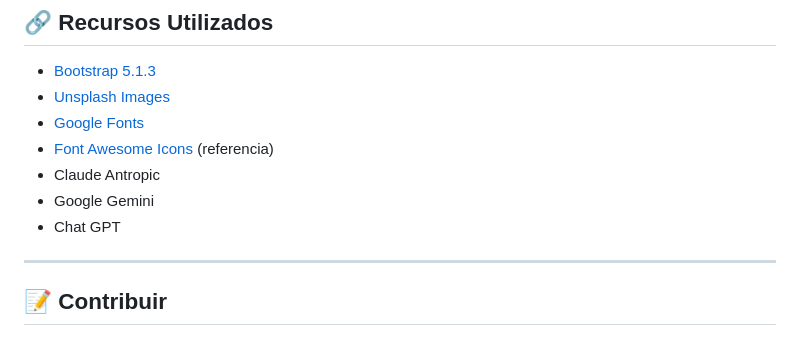
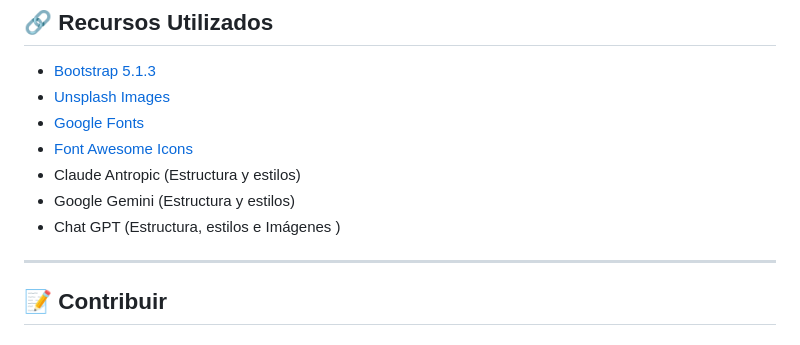
Before and after one commit to riudelectronicaUD/riudelectronicaUD.github.io, a Markdown page: README.md, the part around the change. GitHub-like rendering.

```diff
--- a/README.md
+++ b/README.md
@@ -291,10 +291,10 @@ Luego agrega en `index.html`:
 - [Bootstrap 5.1.3](https://getbootstrap.com/)
 - [Unsplash Images](https://unsplash.com/)
 - [Google Fonts](https://fonts.google.com/)
-- [Font Awesome Icons](https://fontawesome.com/) (referencia)
-- Claude Antropic
-- Google Gemini
-- Chat GPT
+- [Font Awesome Icons](https://fontawesome.com/)
+- Claude Antropic (Estructura y estilos)
+- Google Gemini (Estructura y estilos)
+- Chat GPT (Estructura, estilos e Imágenes )
 
 ---
 
```
